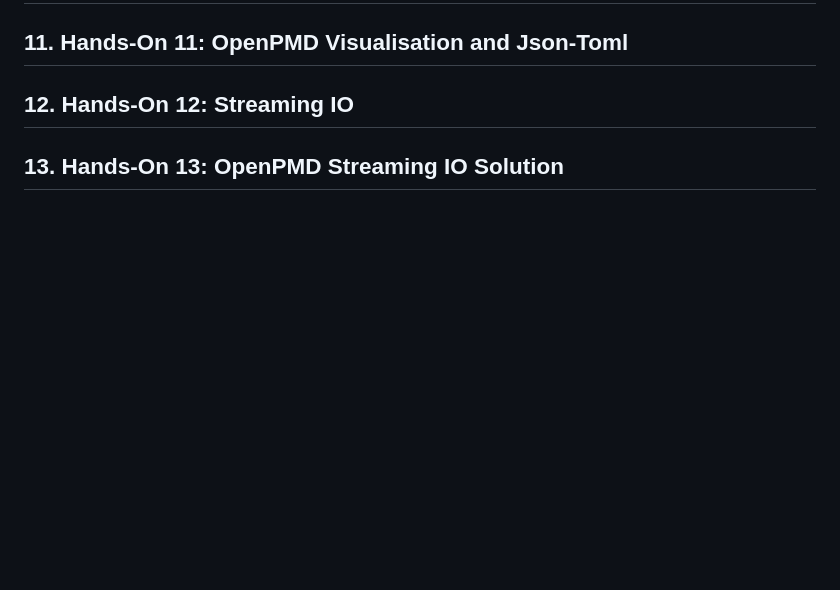
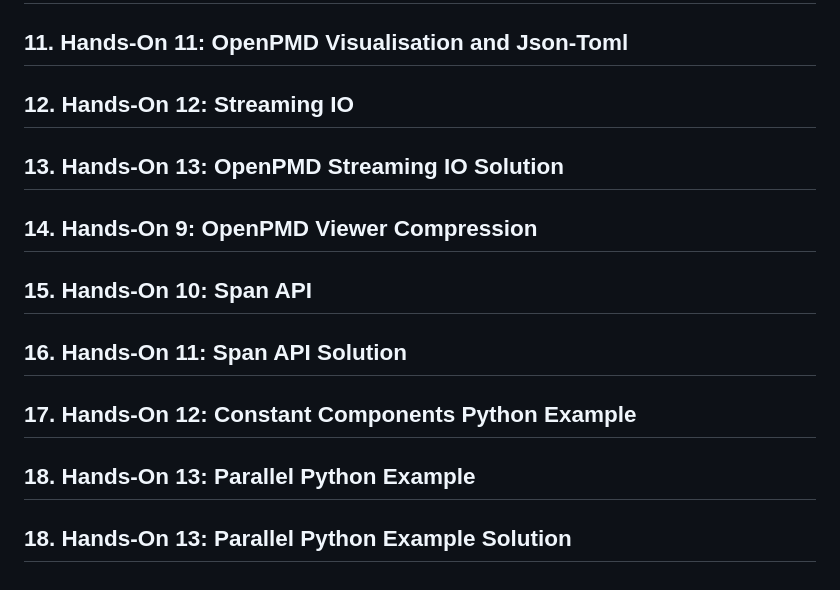
Before and after one commit to alpaka-group/alpaka-workshop-slides, a Markdown page: README.md, the part around the change. Rendered like a GitHub page; blank space fills up the shorter version.

Commit message:
add openpmd to md dile

```diff
--- a/README.md
+++ b/README.md
@@ -105,3 +105,15 @@ The practical sessions and exercises will include the basic modeling of scientif
 ## 12. Hands-On 12: Streaming IO
 
 ## 13. Hands-On 13: OpenPMD Streaming IO Solution
+
+## 14. Hands-On 9: OpenPMD Viewer Compression
+
+## 15. Hands-On 10: Span API
+
+## 16. Hands-On 11: Span API Solution
+
+## 17. Hands-On 12: Constant Components Python Example
+
+## 18. Hands-On 13: Parallel Python Example
+
+## 18. Hands-On 13: Parallel Python Example Solution
```
